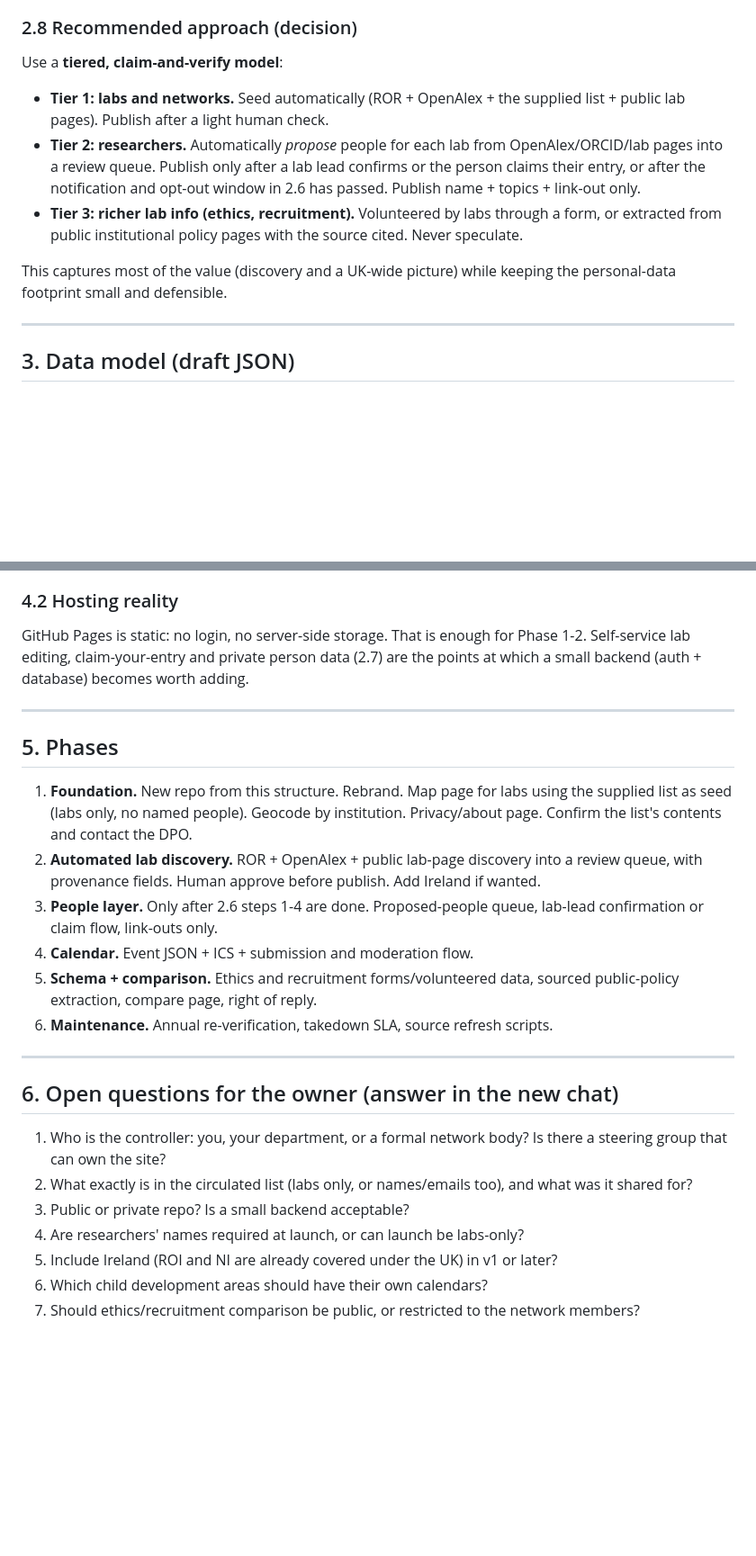
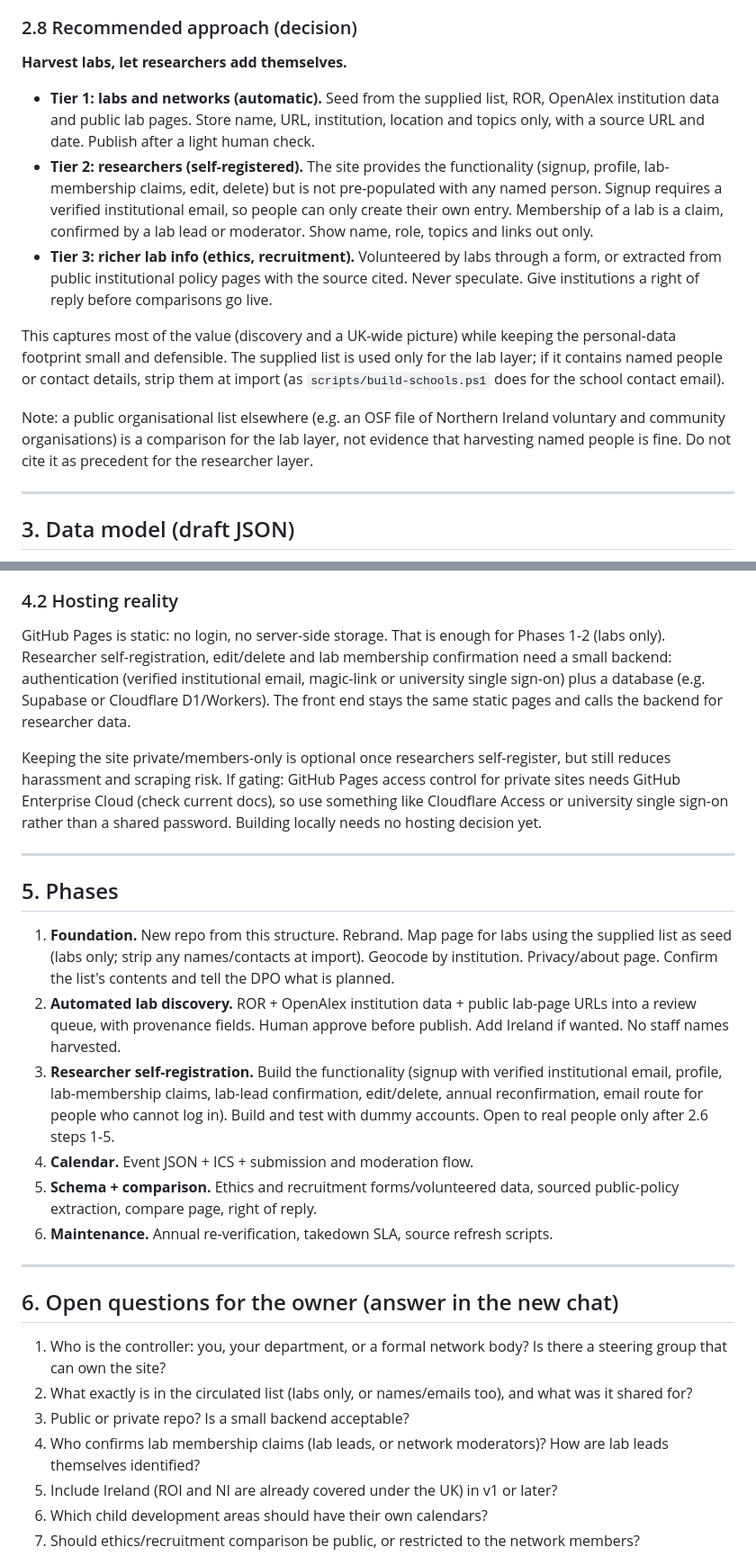
Before and after one commit to jjgerard/northern-ireland, a Markdown page: PLAN-child-development-network.md, 2 parts joined by grey strips. Shown at 90% size. Drawn GitHub-style; blank space fills up the shorter version.

```diff
--- a/PLAN-child-development-network.md
+++ b/PLAN-child-development-network.md
@@ -225,20 +248,33 @@ public footprint and the highest turnover (accuracy problem).
 
 ### 2.8 Recommended approach (decision)
 
-Use a **tiered, claim-and-verify model**:
+**Harvest labs, let researchers add themselves.**
 
-- **Tier 1: labs and networks.** Seed automatically (ROR + OpenAlex + the
-  supplied list + public lab pages). Publish after a light human check.
-- **Tier 2: researchers.** Automatically *propose* people for each lab from
-  OpenAlex/ORCID/lab pages into a review queue. Publish only after a lab
-  lead confirms or the person claims their entry, or after the notification
-  and opt-out window in 2.6 has passed. Publish name + topics + link-out only.
+- **Tier 1: labs and networks (automatic).** Seed from the supplied list, ROR,
+  OpenAlex institution data and public lab pages. Store name, URL,
+  institution, location and topics only, with a source URL and date. Publish
+  after a light human check.
+- **Tier 2: researchers (self-registered).** The site provides the
+  functionality (signup, profile, lab-membership claims, edit, delete) but is
+  not pre-populated with any named person. Signup requires a verified
+  institutional email, so people can only create their own entry. Membership
+  of a lab is a claim, confirmed by a lab lead or moderator. Show name, role,
+  topics and links out only.
 - **Tier 3: richer lab info (ethics, recruitment).** Volunteered by labs
   through a form, or extracted from public institutional policy pages with the
-  source cited. Never speculate.
+  source cited. Never speculate. Give institutions a right of reply before
+  comparisons go live.
 
 This captures most of the value (discovery and a UK-wide picture) while keeping
-the personal-data footprint small and defensible.
+the personal-data footprint small and defensible. The supplied list is used
+only for the lab layer; if it contains named people or contact details, strip
+them at import (as `scripts/build-schools.ps1` does for the school contact
+email).
+
+Note: a public organisational list elsewhere (e.g. an OSF file of Northern
+Ireland voluntary and community organisations) is a comparison for the lab
+layer, not evidence that harvesting named people is fine. Do not cite it as
+precedent for the researcher layer.
 
 ---
 
@@ -338,23 +377,35 @@ access is brokered, and who may consent for a child.
 ### 4.2 Hosting reality
 
 GitHub Pages is static: no login, no server-side storage. That is enough for
-Phase 1-2. Self-service lab editing, claim-your-entry and private person data
-(2.7) are the points at which a small backend (auth + database) becomes worth
-adding.
+Phases 1-2 (labs only). Researcher self-registration, edit/delete and lab
+membership confirmation need a small backend: authentication (verified
+institutional email, magic-link or university single sign-on) plus a database
+(e.g. Supabase or Cloudflare D1/Workers). The front end stays the same
+static pages and calls the backend for researcher data.
+
+Keeping the site private/members-only is optional once researchers
+self-register, but still reduces harassment and scraping risk. If gating:
+GitHub Pages access control for private sites needs GitHub Enterprise Cloud
+(check current docs), so use something like Cloudflare Access or university
+single sign-on rather than a shared password. Building locally needs no
+hosting decision yet.
 
 ---
 
 ## 5. Phases
 
 1. **Foundation.** New repo from this structure. Rebrand. Map page for labs
-   using the supplied list as seed (labs only, no named people). Geocode by
-   institution. Privacy/about page. Confirm the list's contents and contact
-   the DPO.
-2. **Automated lab discovery.** ROR + OpenAlex + public lab-page discovery
-   into a review queue, with provenance fields. Human approve before publish.
-   Add Ireland if wanted.
-3. **People layer.** Only after 2.6 steps 1-4 are done. Proposed-people
-   queue, lab-lead confirmation or claim flow, link-outs only.
+   using the supplied list as seed (labs only; strip any names/contacts at
+   import). Geocode by institution. Privacy/about page. Confirm the list's
+   contents and tell the DPO what is planned.
+2. **Automated lab discovery.** ROR + OpenAlex institution data + public
+   lab-page URLs into a review queue, with provenance fields. Human approve
+   before publish. Add Ireland if wanted. No staff names harvested.
+3. **Researcher self-registration.** Build the functionality (signup with
+   verified institutional email, profile, lab-membership claims, lab-lead
+   confirmation, edit/delete, annual reconfirmation, email route for people
+   who cannot log in). Build and test with dummy accounts. Open to real
+   people only after 2.6 steps 1-5.
 4. **Calendar.** Event JSON + ICS + submission and moderation flow.
 5. **Schema + comparison.** Ethics and recruitment forms/volunteered data,
    sourced public-policy extraction, compare page, right of reply.
@@ -369,7 +420,8 @@ adding.
 2. What exactly is in the circulated list (labs only, or names/emails too),
    and what was it shared for?
 3. Public or private repo? Is a small backend acceptable?
-4. Are researchers' names required at launch, or can launch be labs-only?
+4. Who confirms lab membership claims (lab leads, or network moderators)?
+   How are lab leads themselves identified?
 5. Include Ireland (ROI and NI are already covered under the UK) in v1 or
    later?
 6. Which child development areas should have their own calendars?
```
Also changed, not shown: other parts of PLAN-child-development-network.md (+75 -49 lines).
